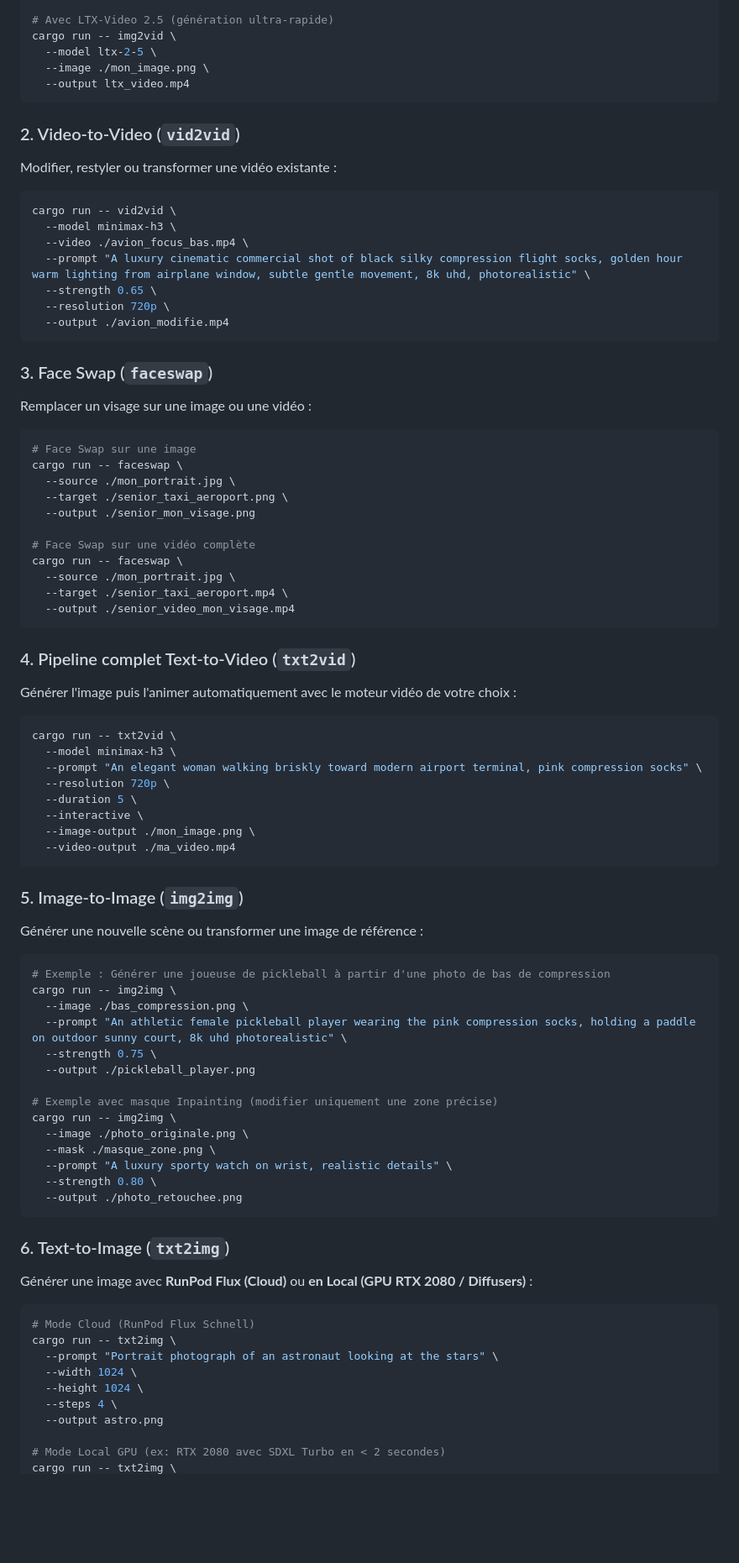
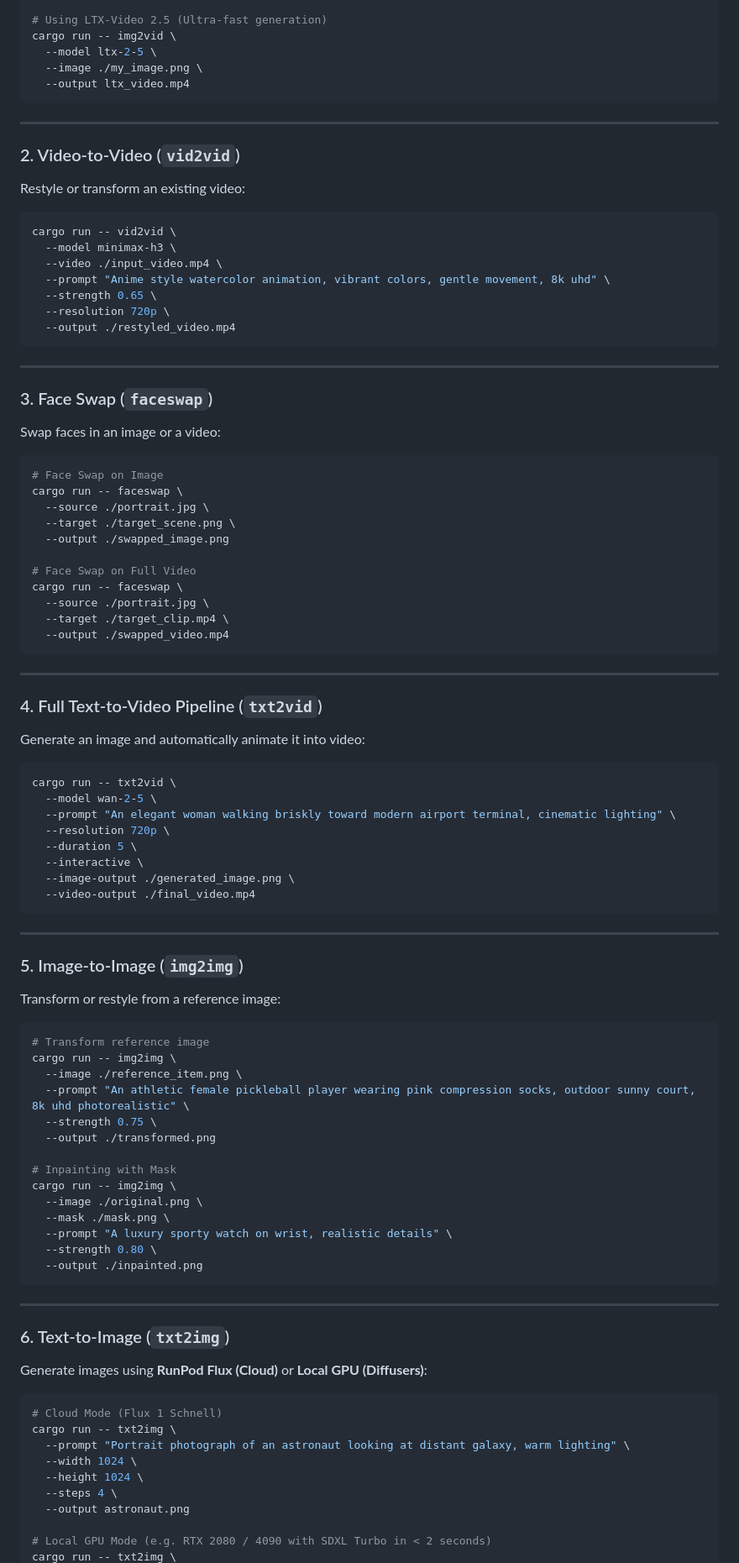
Before and after one commit to NikOol172/cloudcompositing, a Markdown page: README.md, the part around one of its changes. Shown at 84% size. Rendered like a GitHub page; blank space fills up the shorter version.

Commit message:
docs: translate README.md to English

````diff
--- a/README.md
+++ b/README.md
@@ -121,93 +154,103 @@ cargo run -- img2vid \
   --prompt "Dynamic cinematic movement with ambient sound, 4k detail" \
   --output hailuo_video.mp4
 
-# Avec LTX-Video 2.5 (génération ultra-rapide)
+# Using LTX-Video 2.5 (Ultra-fast generation)
 cargo run -- img2vid \
   --model ltx-2-5 \
-  --image ./mon_image.png \
+  --image ./my_image.png \
   --output ltx_video.mp4
 ```
 
+---
+
 ### 2. Video-to-Video (`vid2vid`)
 
-Modifier, restyler ou transformer une vidéo existante :
+Restyle or transform an existing video:
 
 ```bash
 cargo run -- vid2vid \
   --model minimax-h3 \
-  --video ./avion_focus_bas.mp4 \
-  --prompt "A luxury cinematic commercial shot of black silky compression flight socks, golden hour warm lighting from airplane window, subtle gentle movement, 8k uhd, photorealistic" \
+  --video ./input_video.mp4 \
+  --prompt "Anime style watercolor animation, vibrant colors, gentle movement, 8k uhd" \
   --strength 0.65 \
   --resolution 720p \
-  --output ./avion_modifie.mp4
+  --output ./restyled_video.mp4
 ```
+
+---
 
 ### 3. Face Swap (`faceswap`)
 
-Remplacer un visage sur une image ou une vidéo :
+Swap faces in an image or a video:
 
 ```bash
-# Face Swap sur une image
+# Face Swap on Image
 cargo run -- faceswap \
-  --source ./mon_portrait.jpg \
-  --target ./senior_taxi_aeroport.png \
-  --output ./senior_mon_visage.png
+  --source ./portrait.jpg \
+  --target ./target_scene.png \
+  --output ./swapped_image.png
 
-# Face Swap sur une vidéo complète
+# Face Swap on Full Video
 cargo run -- faceswap \
-  --source ./mon_portrait.jpg \
-  --target ./senior_taxi_aeroport.mp4 \
-  --output ./senior_video_mon_visage.mp4
+  --source ./portrait.jpg \
+  --target ./target_clip.mp4 \
+  --output ./swapped_video.mp4
 ```
 
-### 4. Pipeline complet Text-to-Video (`txt2vid`)
+---
 
-Générer l'image puis l'animer automatiquement avec le moteur vidéo de votre choix :
+### 4. Full Text-to-Video Pipeline (`txt2vid`)
+
+Generate an image and automatically animate it into video:
 
 ```bash
 cargo run -- txt2vid \
-  --model minimax-h3 \
-  --prompt "An elegant woman walking briskly toward modern airport terminal, pink compression socks" \
+  --model wan-2-5 \
+  --prompt "An elegant woman walking briskly toward modern airport terminal, cinematic lighting" \
   --resolution 720p \
   --duration 5 \
   --interactive \
-  --image-output ./mon_image.png \
-  --video-output ./ma_video.mp4
+  --image-output ./generated_image.png \
+  --video-output ./final_video.mp4
 ```
+
+---
 
 ### 5. Image-to-Image (`img2img`)
 
-Générer une nouvelle scène ou transformer une image de référence :
+Transform or restyle from a reference image:
 
 ```bash
-# Exemple : Générer une joueuse de pickleball à partir d'une photo de bas de compression
+# Transform reference image
 cargo run -- img2img \
-  --image ./bas_compression.png \
-  --prompt "An athletic female pickleball player wearing the pink compression socks, holding a paddle on outdoor sunny court, 8k uhd photorealistic" \
+  --image ./reference_item.png \
+  --prompt "An athletic female pickleball player wearing pink compression socks, outdoor sunny court, 8k uhd photorealistic" \
   --strength 0.75 \
-  --output ./pickleball_player.png
+  --output ./transformed.png
 
-# Exemple avec masque Inpainting (modifier uniquement une zone précise)
+# Inpainting with Mask
 cargo run -- img2img \
-  --image ./photo_originale.png \
-  --mask ./masque_zone.png \
+  --image ./original.png \
+  --mask ./mask.png \
   --prompt "A luxury sporty watch on wrist, realistic details" \
   --strength 0.80 \
-  --output ./photo_retouchee.png
+  --output ./inpainted.png
 ```
+
+---
 
 ### 6. Text-to-Image (`txt2img`)
 
-Générer une image avec **RunPod Flux (Cloud)** ou **en Local (GPU RTX 2080 / Diffusers)** :
+Generate images using **RunPod Flux (Cloud)** or **Local GPU (Diffusers)**:
 
 ```bash
-# Mode Cloud (RunPod Flux Schnell)
+# Cloud Mode (Flux 1 Schnell)
 cargo run -- txt2img \
-  --prompt "Portrait photograph of an astronaut looking at the stars" \
+  --prompt "Portrait photograph of an astronaut looking at distant galaxy, warm lighting" \
   --width 1024 \
   --height 1024 \
   --steps 4 \
-  --output astro.png
+  --output astronaut.png
 
-# Mode Local GPU (ex: RTX 2080 avec SDXL Turbo en < 2 secondes)
+# Local GPU Mode (e.g. RTX 2080 / 4090 with SDXL Turbo in < 2 seconds)
 cargo run -- txt2img \
````
Also changed, not shown: other parts of README.md (+172 -104 lines).
